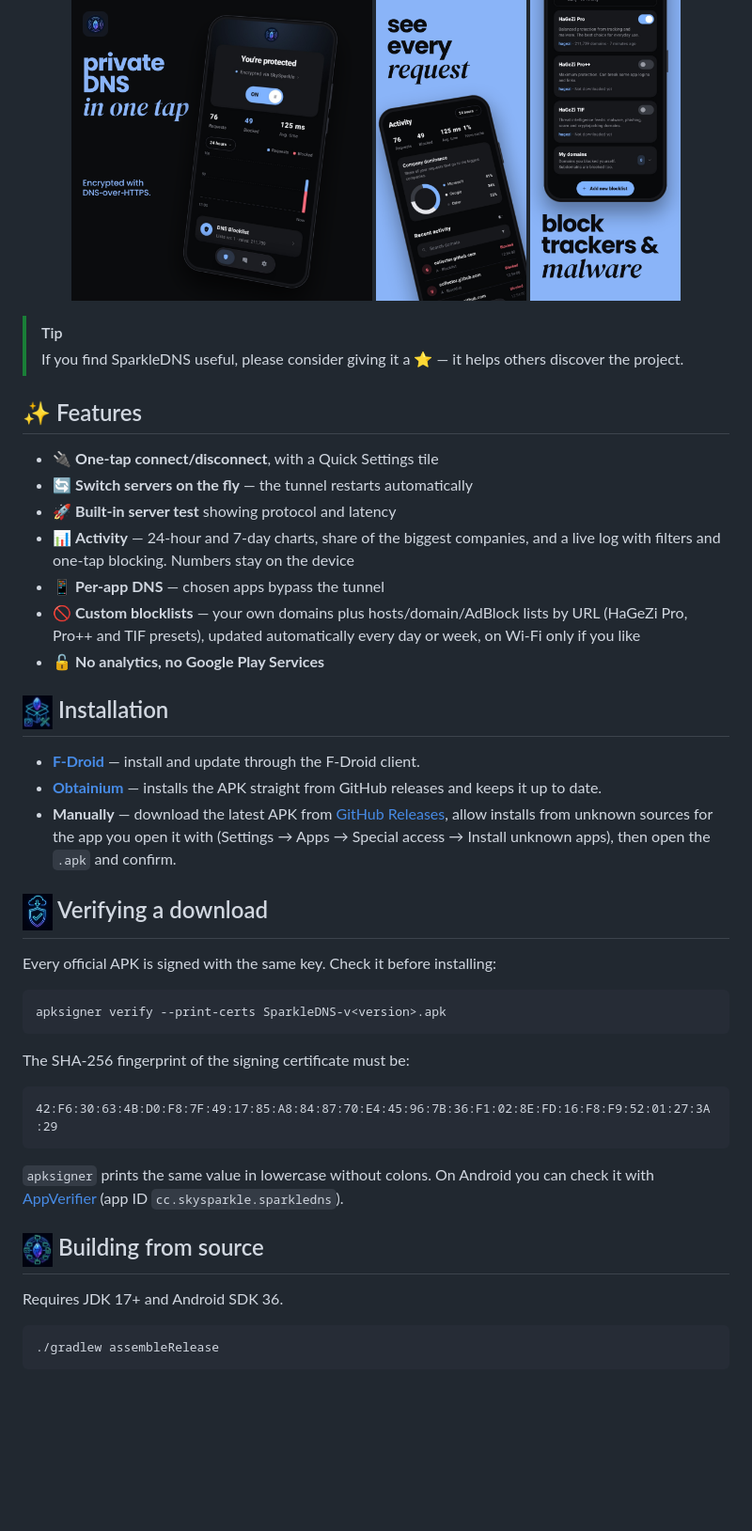
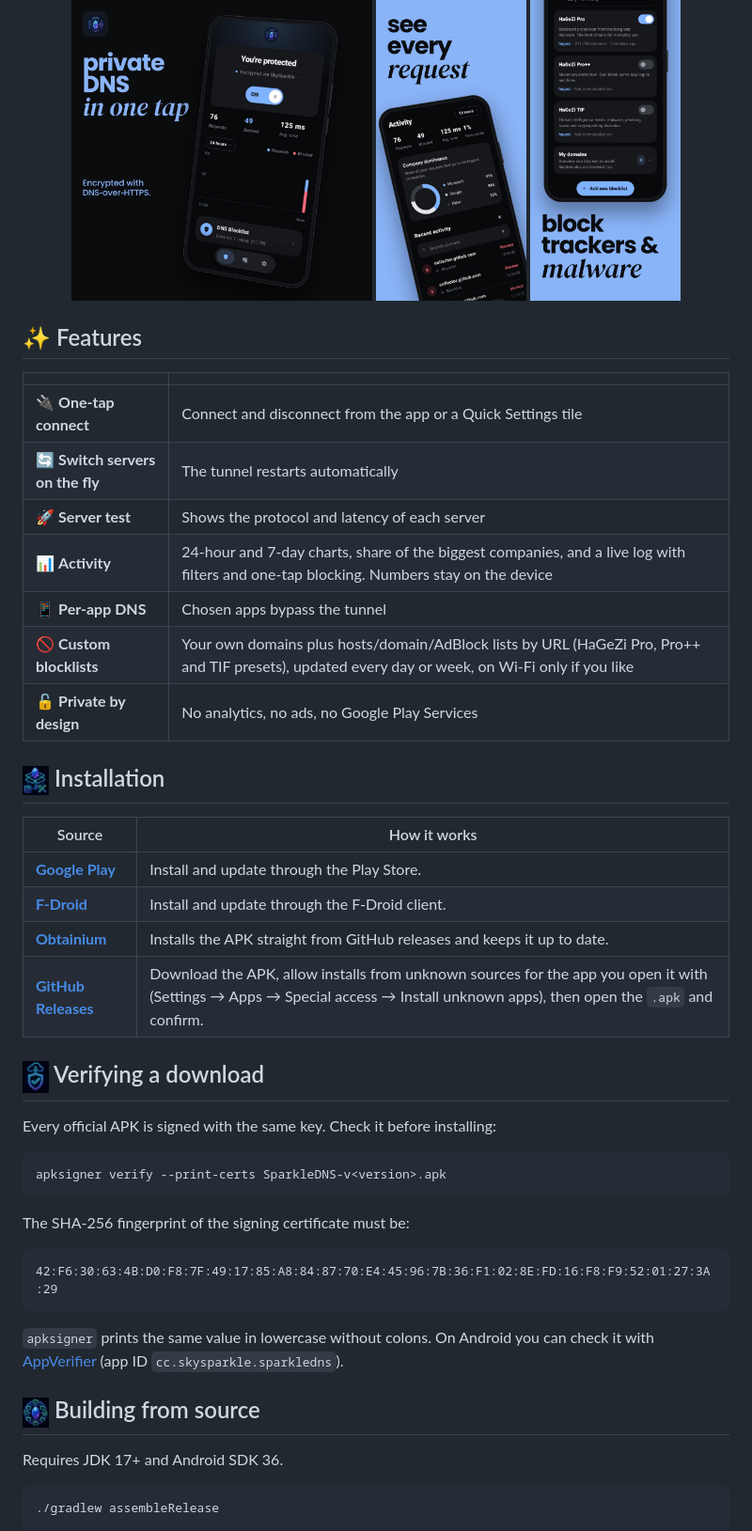
Before and after one commit to kalarina-bit/Sparkledns, a Markdown page: README.md, the part around one of its changes. Shown at 94% size. GitHub-like rendering; blank space fills up the shorter version.

Commit message:
Redesign README: add Google Play badge, trim donation mentions

```diff
--- a/README.md
+++ b/README.md
@@ -35,26 +29,28 @@
   <img src="assets/screenshots/4-block-trackers-and-malware.png" width="160" alt="Block trackers and malware">
 </p>
 
-> [!TIP]
-> If you find SparkleDNS useful, please consider giving it a ⭐ — it helps others discover the project.
-
 ## ✨ Features
 
-- 🔌 **One-tap connect/disconnect**, with a Quick Settings tile
-- 🔄 **Switch servers on the fly** — the tunnel restarts automatically
-- 🚀 **Built-in server test** showing protocol and latency
-- 📊 **Activity** — 24-hour and 7-day charts, share of the biggest companies, and a live log with filters and one-tap blocking. Numbers stay on the device
-- 📱 **Per-app DNS** — chosen apps bypass the tunnel
-- 🚫 **Custom blocklists** — your own domains plus hosts/domain/AdBlock lists by URL (HaGeZi Pro, Pro++ and TIF presets), updated automatically every day or week, on Wi-Fi only if you like
-- 🔓 **No analytics, no Google Play Services**
+| | |
+|---|---|
+| 🔌 **One-tap connect** | Connect and disconnect from the app or a Quick Settings tile |
+| 🔄 **Switch servers on the fly** | The tunnel restarts automatically |
+| 🚀 **Server test** | Shows the protocol and latency of each server |
+| 📊 **Activity** | 24-hour and 7-day charts, share of the biggest companies, and a live log with filters and one-tap blocking. Numbers stay on the device |
+| 📱 **Per-app DNS** | Chosen apps bypass the tunnel |
+| 🚫 **Custom blocklists** | Your own domains plus hosts/domain/AdBlock lists by URL (HaGeZi Pro, Pro++ and TIF presets), updated every day or week, on Wi-Fi only if you like |
+| 🔓 **Private by design** | No analytics, no ads, no Google Play Services |
 
-## <img src="assets/icon-install.png" width="32" alt=""> Installation
+## <img src="assets/icon-install.png" width="28" alt=""> Installation
 
-- **[F-Droid](https://f-droid.org/packages/cc.skysparkle.sparkledns/)** — install and update through the F-Droid client.
-- **[Obtainium](https://apps.obtainium.imranr.dev/redirect?r=obtainium://add/https://github.com/kalarina-bit/Sparkledns)** — installs the APK straight from GitHub releases and keeps it up to date.
-- **Manually** — download the latest APK from [GitHub Releases](https://github.com/kalarina-bit/Sparkledns/releases/latest), allow installs from unknown sources for the app you open it with (Settings → Apps → Special access → Install unknown apps), then open the `.apk` and confirm.
+| Source | How it works |
+|---|---|
+| **[Google Play](https://play.google.com/store/apps/details?id=cc.skysparkle.sparkledns)** | Install and update through the Play Store. |
+| **[F-Droid](https://f-droid.org/packages/cc.skysparkle.sparkledns/)** | Install and update through the F-Droid client. |
+| **[Obtainium](https://apps.obtainium.imranr.dev/redirect?r=obtainium://add/https://github.com/kalarina-bit/Sparkledns)** | Installs the APK straight from GitHub releases and keeps it up to date. |
+| **[GitHub Releases](https://github.com/kalarina-bit/Sparkledns/releases/latest)** | Download the APK, allow installs from unknown sources for the app you open it with (Settings → Apps → Special access → Install unknown apps), then open the `.apk` and confirm. |
 
-## <img src="assets/icon-verify.png" width="32" alt=""> Verifying a download
+## <img src="assets/icon-verify.png" width="28" alt=""> Verifying a download
 
 Every official APK is signed with the same key. Check it before installing:
 
@@ -70,7 +66,7 @@ The SHA-256 fingerprint of the signing certificate must be:
 
 `apksigner` prints the same value in lowercase without colons. On Android you can check it with [AppVerifier](https://github.com/soupslurpr/AppVerifier) (app ID `cc.skysparkle.sparkledns`).
 
-## <img src="assets/icon-structure.png" width="32" alt=""> Building from source
+## <img src="assets/icon-structure.png" width="28" alt=""> Building from source
 
 Requires JDK 17+ and Android SDK 36.
 
```
Also changed, not shown: other parts of README.md (+22 -21 lines), assets/badge_fdroid.png (renamed from assets/get-it-on (1).png), assets/badge_github.png (renamed from assets/get-it-on-github.png), assets/badge_google_play.png (added).
